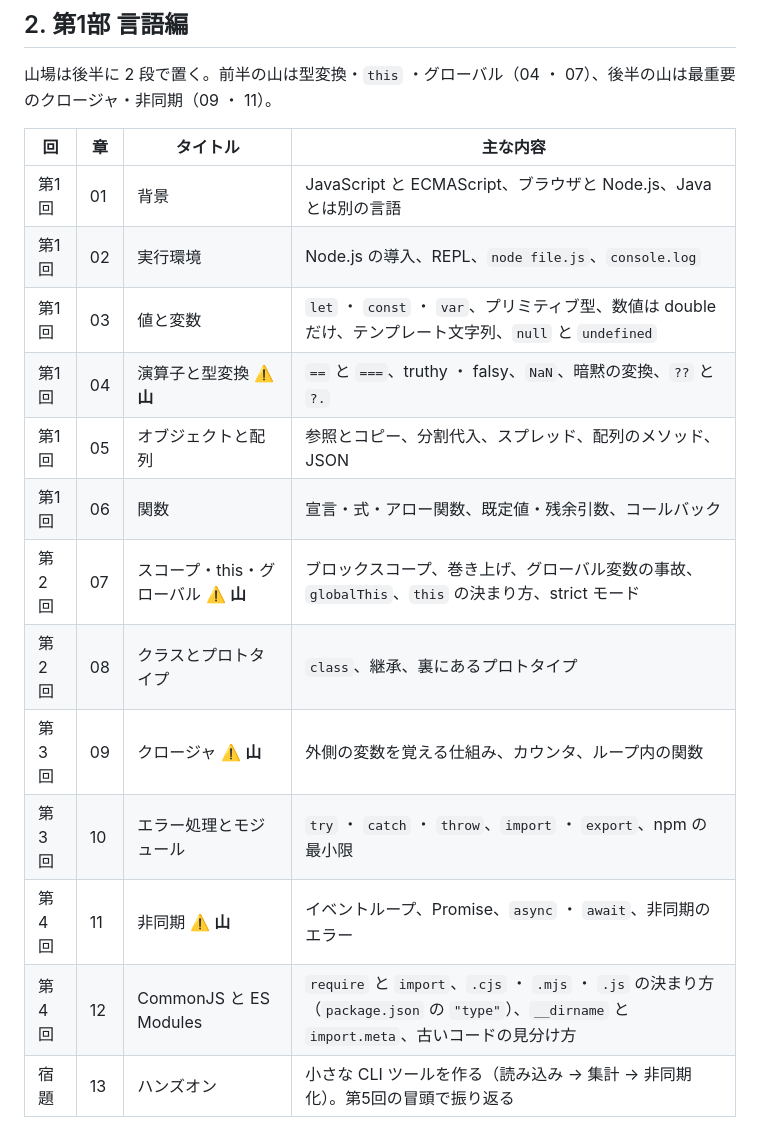
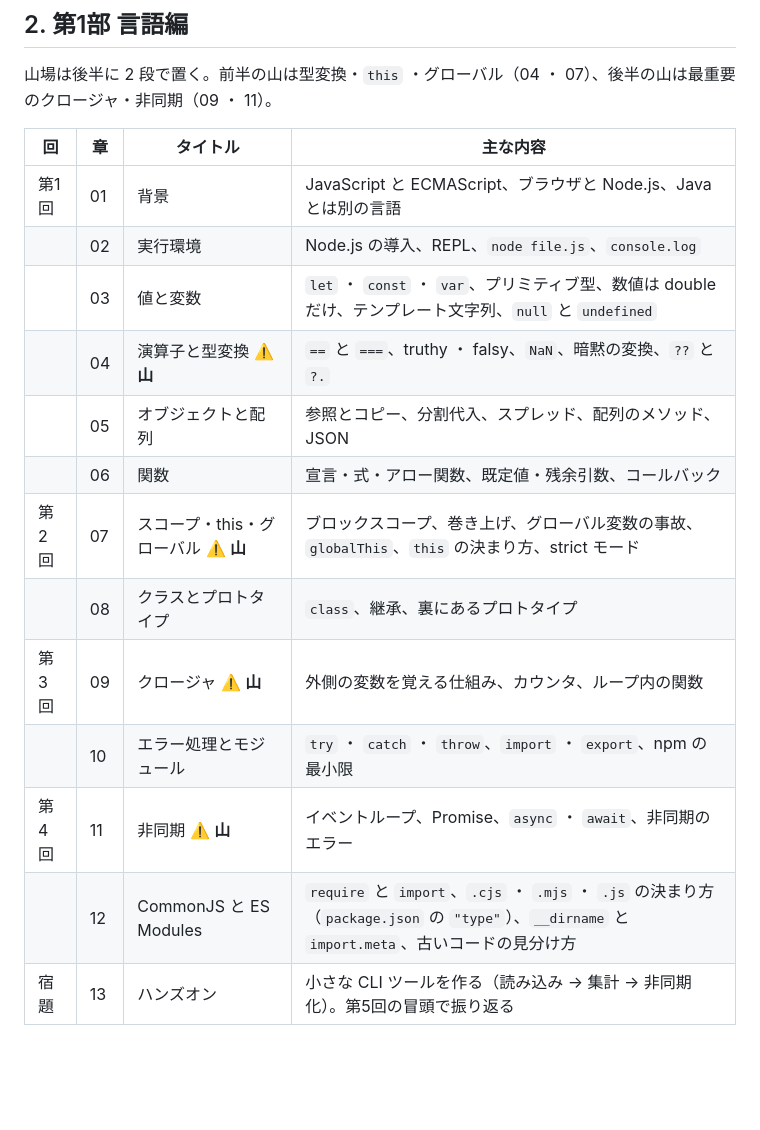
Before and after one commit to LightSpeedC/20261009-javascript-learn, a Markdown page: notes/10_plan/p261009-01-JavaScript入門.md, the part around one of its changes. GitHub-like rendering; blank space fills up the shorter version.

```diff
--- a/notes/10_plan/p261009-01-JavaScript入門.md
+++ b/notes/10_plan/p261009-01-JavaScript入門.md
@@ -35,17 +35,17 @@
 | 回 | 章 | タイトル | 主な内容 |
 |---|---|---|---|
 | 第1回 | 01 | 背景 | JavaScript と ECMAScript、ブラウザと Node.js、Java とは別の言語 |
-| 第1回 | 02 | 実行環境 | Node.js の導入、REPL、`node file.js`、`console.log` |
-| 第1回 | 03 | 値と変数 | `let` ・ `const` ・ `var`、プリミティブ型、数値は double だけ、テンプレート文字列、`null` と `undefined` |
-| 第1回 | 04 | 演算子と型変換 ⚠️ **山** | `==` と `===`、truthy ・ falsy、`NaN`、暗黙の変換、`??` と `?.` |
-| 第1回 | 05 | オブジェクトと配列 | 参照とコピー、分割代入、スプレッド、配列のメソッド、JSON |
-| 第1回 | 06 | 関数 | 宣言・式・アロー関数、既定値・残余引数、コールバック |
+|  | 02 | 実行環境 | Node.js の導入、REPL、`node file.js`、`console.log` |
+|  | 03 | 値と変数 | `let` ・ `const` ・ `var`、プリミティブ型、数値は double だけ、テンプレート文字列、`null` と `undefined` |
+|  | 04 | 演算子と型変換 ⚠️ **山** | `==` と `===`、truthy ・ falsy、`NaN`、暗黙の変換、`??` と `?.` |
+|  | 05 | オブジェクトと配列 | 参照とコピー、分割代入、スプレッド、配列のメソッド、JSON |
+|  | 06 | 関数 | 宣言・式・アロー関数、既定値・残余引数、コールバック |
 | 第2回 | 07 | スコープ・this・グローバル ⚠️ **山** | ブロックスコープ、巻き上げ、グローバル変数の事故、`globalThis`、`this` の決まり方、strict モード |
-| 第2回 | 08 | クラスとプロトタイプ | `class`、継承、裏にあるプロトタイプ |
+|  | 08 | クラスとプロトタイプ | `class`、継承、裏にあるプロトタイプ |
 | 第3回 | 09 | クロージャ ⚠️ **山** | 外側の変数を覚える仕組み、カウンタ、ループ内の関数 |
-| 第3回 | 10 | エラー処理とモジュール | `try` ・ `catch` ・ `throw`、`import` ・ `export`、npm の最小限 |
+|  | 10 | エラー処理とモジュール | `try` ・ `catch` ・ `throw`、`import` ・ `export`、npm の最小限 |
 | 第4回 | 11 | 非同期 ⚠️ **山** | イベントループ、Promise、`async` ・ `await`、非同期のエラー |
-| 第4回 | 12 | CommonJS と ES Modules | `require` と `import`、`.cjs` ・ `.mjs` ・ `.js` の決まり方（`package.json` の `"type"`）、`__dirname` と `import.meta`、古いコードの見分け方 |
+|  | 12 | CommonJS と ES Modules | `require` と `import`、`.cjs` ・ `.mjs` ・ `.js` の決まり方（`package.json` の `"type"`）、`__dirname` と `import.meta`、古いコードの見分け方 |
 | 宿題 | 13 | ハンズオン | 小さな CLI ツールを作る（読み込み → 集計 → 非同期化）。第5回の冒頭で振り返る |
 
 **付録**: A1 逆引き ／ A2 Java ・ C# ・ VBA との対応表 ／ A3 落とし穴カタログ（症状から原因を引く）
```
Also changed, not shown: other parts of notes/10_plan/p261009-01-JavaScript入門.md (+7 -7 lines).
